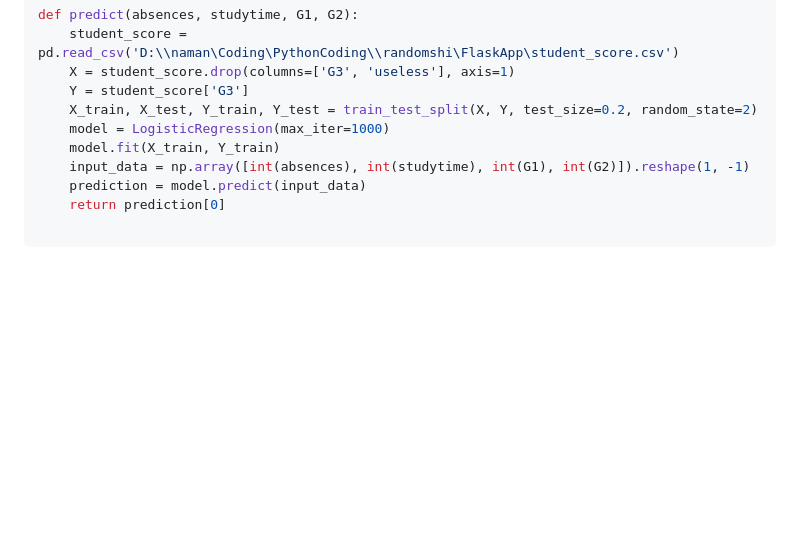
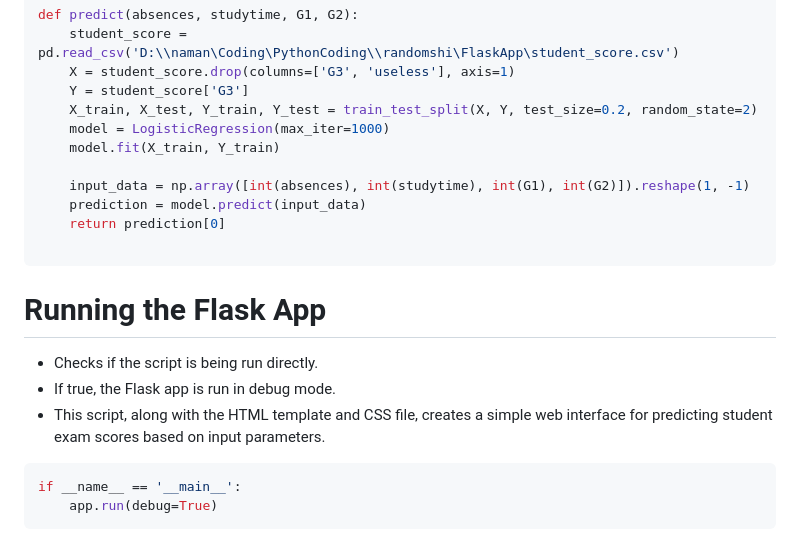
Before and after one commit to naman36382/Student-score-predictor, a Markdown page: README.md, the part around the change. Rendered like a GitHub page; blank space fills up the shorter version.

````diff
--- a/README.md
+++ b/README.md
@@ -60,8 +60,17 @@ def predict(absences, studytime, G1, G2):
     X_train, X_test, Y_train, Y_test = train_test_split(X, Y, test_size=0.2, random_state=2)
     model = LogisticRegression(max_iter=1000)
     model.fit(X_train, Y_train)
+
     input_data = np.array([int(absences), int(studytime), int(G1), int(G2)]).reshape(1, -1)
     prediction = model.predict(input_data)
     return prediction[0]
 
 ```
+# Running the Flask App
+- Checks if the script is being run directly.
+- If true, the Flask app is run in debug mode.
+- This script, along with the HTML template and CSS file, creates a simple web interface for predicting student exam scores based on input parameters.
+```python
+if __name__ == '__main__':
+    app.run(debug=True)
+```
````
